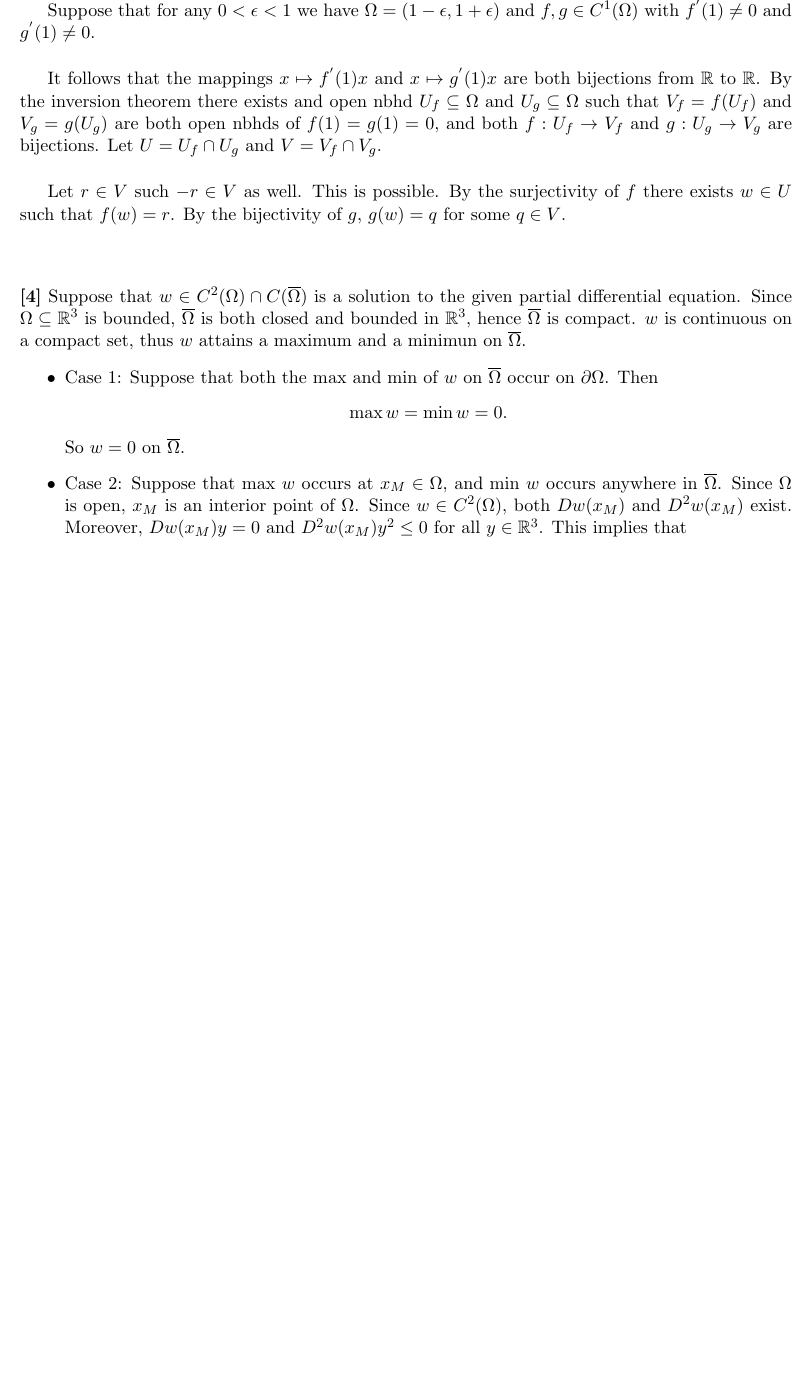
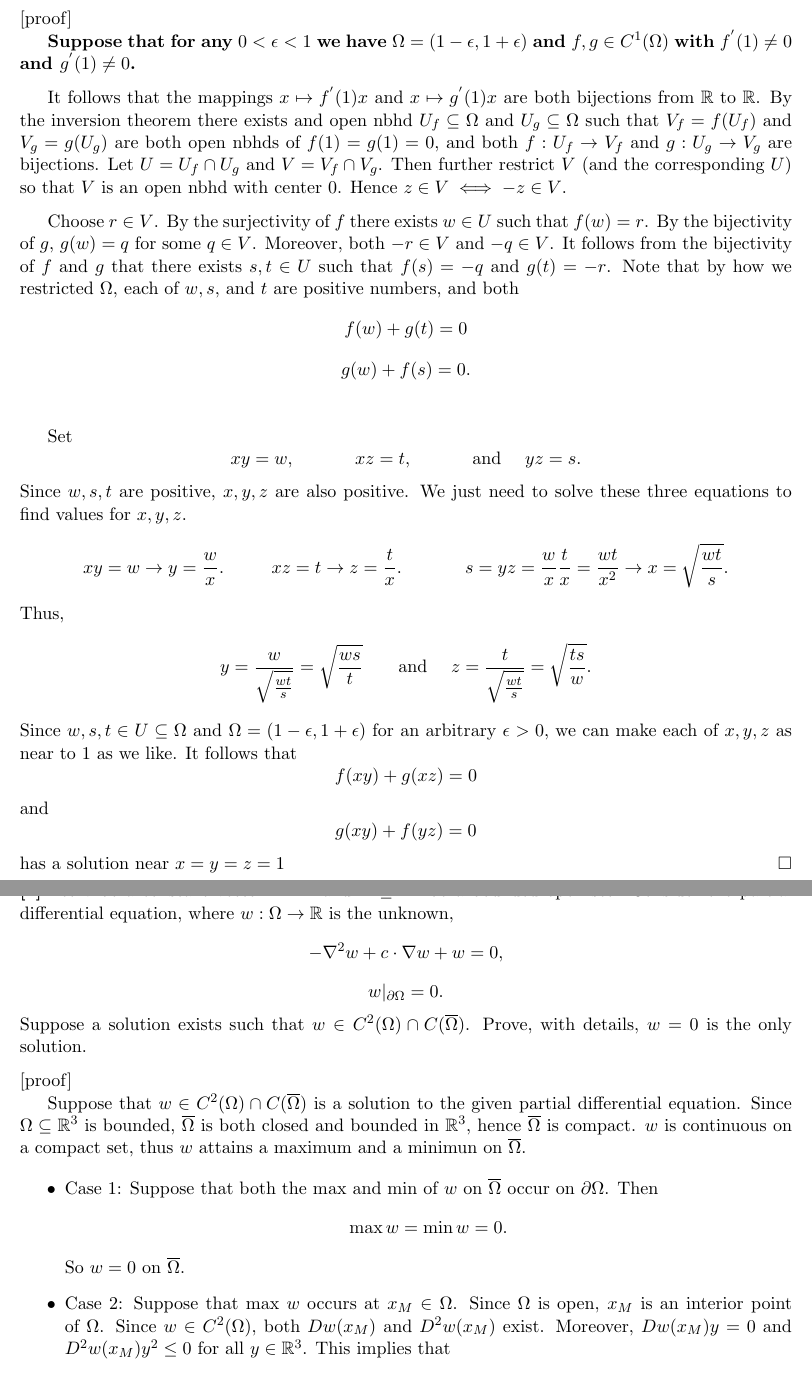
Before and after one commit to mattkinz/MAT372_Final, a LaTeX document (372_Final.tex): part of page 3 of 8 before the commit and two parts of pages 3 and 4 of 8 after it, the two joined at a grey line, cut at the place of the change, the shorter picture padded with empty space. Compiled offline with pdfLaTeX.

Commit message:
Final version

```diff
--- a/372_Final.tex
+++ b/372_Final.tex
@@ -103,20 +105,64 @@ f(xy)+g(xz)=0,\hspace{.2in}g(xy)+f(yz)=0
 
 \noindent [proof]
 
-Suppose that for any $0<\epsilon<1$ we have $\Omega=\left(1-\epsilon,1+\epsilon\right)$ and $f,g\in C^1(\Omega)$ with $f^{'}(1)\neq 0$ and $g^{'}(1)\neq 0$.
+{\bf Suppose that for any $0<\epsilon<1$ we have $\Omega=\left(1-\epsilon,1+\epsilon\right)$ and $f,g\in C^1(\Omega)$ with $f^{'}(1)\neq 0$ and $g^{'}(1)\neq 0$.}
 
-\vspace{.2in}
+\vspace{.1in}
 
 It follows that the mappings $x\mapsto f^{'}(1)x$ and $x\mapsto g^{'}(1)x$ are both bijections from $\mathbb{R}$ to $\mathbb{R}$. By the inversion theorem there exists and open nbhd $U_f\subseteq \Omega$ and $U_g\subseteq \Omega$ such that $V_f=f(U_f)$ and $V_g=g(U_g)$
-are both open nbhds of $f(1)=g(1)=0$, and both $f:U_f\rightarrow V_f$ and $g:U_g\rightarrow V_g$ are bijections. Let $U=U_f\cap U_g$ and $V=V_f\cap V_g$.
+are both open nbhds of $f(1)=g(1)=0$, and both $f:U_f\rightarrow V_f$ and $g:U_g\rightarrow V_g$ are bijections. Let $U=U_f\cap U_g$ and $V=V_f\cap V_g$. Then further restrict $V$ (and the corresponding $U$) so that $V$ is an open nbhd with center $0$. Hence $z\in V \iff -z\in V$.
 
-\vspace{.2in}
+\vspace{.1in}
 
-Let $r\in V$ such $-r\in V$ as well. This is possible. By the surjectivity of $f$ there exists $w\in U$ such that $f(w)=r$. By the bijectivity of $g$, $g(w)=q$ for some $q\in V$.
+Choose $r\in V$. By the surjectivity of $f$ there exists $w\in U$ such that $f(w)=r$. By the bijectivity of $g$, $g(w)=q$ for some $q\in V$. Moreover, both $-r\in V$ and $-q\in V$. It follows from the bijectivity of $f$ and $g$ that there exists $s,t\in U$ such that $f(s)=-q$ and $g(t)=-r$. Note that by how we restricted $\Omega$, each of $w,s,$ and $t$ are positive numbers, and both
+\[
+f(w)+g(t)=0
+\]
+\[
+g(w)+f(s)=0.
+\]
+\vspace{.1in}
 
-\vspace{.5in}
+Set
+\[
+xy=w,\hspace{.5in}xz=t,\hspace{.5in}\text{and}\hspace{.2in}yz=s.
+\]
+Since $w,s,t$ are positive, $x,y,z$ are also positive. We just need to solve these three equations to find values for $x,y,z$.
+\begin{align*}
+xy=w\rightarrow y=\frac{w}{x}. &\hspace{.4in}	xz=t\rightarrow z=\frac{t}{x}.	&&	s=yz=\frac{w}{x}\frac{t}{x}=\frac{wt}{x^2}\rightarrow x=\sqrt{\frac{wt}{s}}.
+\end{align*}
+\noindent Thus,
+\begin{align*}
+y=\frac{w}{\sqrt{\frac{wt}{s}}}=\sqrt{\frac{ws}{t}}	&\hspace{.3in}\text{and}\hspace{.2in} z=\frac{t}{\sqrt{\frac{wt}{s}}}=\sqrt{\frac{ts}{w}}.
+\end{align*}
 
-\noindent {\bf [4]} Suppose that $w\in C^2(\Omega)\cap C(\overline{\Omega})$ is a solution to the given partial differential equation. Since $\Omega\subseteq\mathbb{R}^3$ is bounded,  $\overline{\Omega}$ is both closed and bounded in $\mathbb{R}^3$, hence $\overline{\Omega}$ is compact. $w$ is continuous on a compact set, thus $w$ attains a maximum and a minimun on $\overline{\Omega}$.
+\noindent Since $w,s,t\in U\subseteq\Omega$ and $\Omega=(1-\epsilon,1+\epsilon)$ for an arbitrary $\epsilon>0$, we can make each of $x,y,z$ as near to 1 as we like. It follows that
+\[
+f(xy)+g(xz)=0
+\]
+and
+\[
+g(xy)+f(yz)=0
+\]
+\noindent has a solution near $x=y=z=1$
+\hfill $\Box$
+
+\newpage
+
+\noindent {\bf [4]} Let {\bf c} be a constant vector in $\mathbb{R}^3$ and $\Omega\subseteq\mathbb{R}^3$ be a bounded open set. Consider the partial differential equation, where $w:\Omega\rightarrow\mathbb{R}$ is the unknown,
+\[
+-\nabla ^2w+c\cdot\nabla w+w=0,
+\]
+\[
+w|_{\partial\Omega}=0.
+\]
+\noindent Suppose a solution exists such that $w\in C^2(\Omega)\cap C(\overline{\Omega})$. Prove, with details, $w=0$ is the only solution.
+
+
+\vspace{.1in}
+\noindent [proof]
+
+Suppose that $w\in C^2(\Omega)\cap C(\overline{\Omega})$ is a solution to the given partial differential equation. Since $\Omega\subseteq\mathbb{R}^3$ is bounded,  $\overline{\Omega}$ is both closed and bounded in $\mathbb{R}^3$, hence $\overline{\Omega}$ is compact. $w$ is continuous on a compact set, thus $w$ attains a maximum and a minimun on $\overline{\Omega}$.
 
 \begin{itemize}
 \item Case 1: Suppose that both the max and min of $w$ on $\overline{\Omega}$ occur on $\partial \Omega$. Then
@@ -125,7 +171,7 @@ Let $r\in V$ such $-r\in V$ as well. This is possible. By the surjectivity of $f
 \]
 \noindent So $w=0$ on $\overline{\Omega}$.
 
-\item Case 2: Suppose that max $w$ occurs at $x_M\in \Omega$, and min $w$ occurs anywhere in $\overline{\Omega}$. Since $\Omega$ is open, $x_M$ is an interior point of $\Omega$. Since $w\in C^2(\Omega)$, both $Dw(x_M)$ and $D^2w(x_M)$ exist. Moreover, $Dw(x_M)y=0$ and $D^2w(x_M)y^2\leq 0$ for all $y\in \mathbb{R}^3$. This implies that
+\item Case 2: Suppose that max $w$ occurs at $x_M\in \Omega$. Since $\Omega$ is open, $x_M$ is an interior point of $\Omega$. Since $w\in C^2(\Omega)$, both $Dw(x_M)$ and $D^2w(x_M)$ exist. Moreover, $Dw(x_M)y=0$ and $D^2w(x_M)y^2\leq 0$ for all $y\in \mathbb{R}^3$. This implies that
 \[
 c\cdot \left(\nabla w\right)_{x_M}=c\cdot \left(\frac{\partial w}{\partial x},\frac{\partial w}{\partial y},\frac{\partial w}{\partial z}\right)_{x_M}=c\cdot \left(0,0,0\right)=0.
 \]
```
Also changed, not shown: 372_Final.pdf, 372_Final.tex (49 more changed lines).
